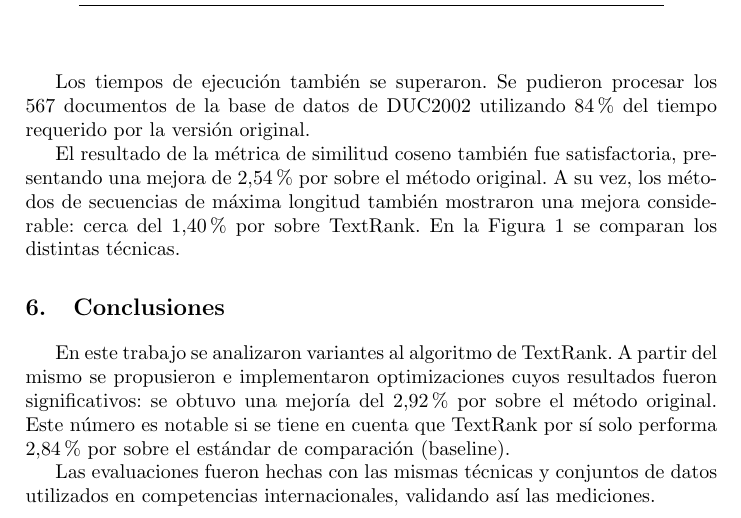
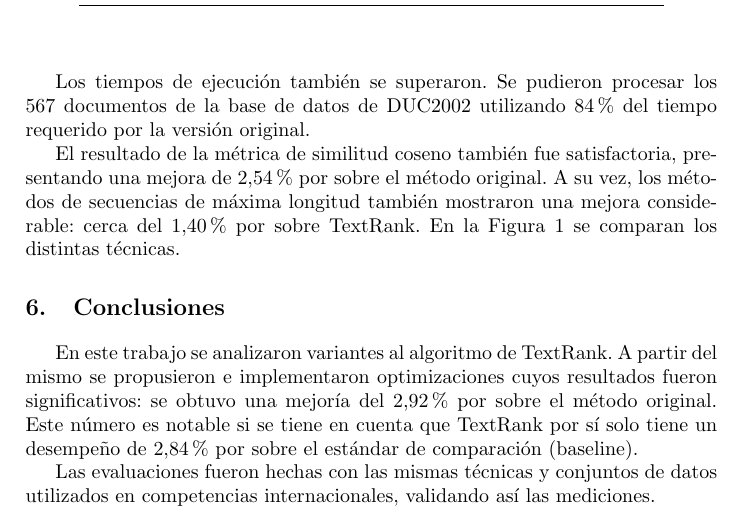
Before and after one commit to summanlp/docs, a LaTeX paper (reporte/report.tex): part of page 7 of 9, cut so that both start at the same text. Compiled offline with pdfLaTeX.

Commit message:
Fix de performa por desempeña

```diff
--- a/reporte/report.tex
+++ b/reporte/report.tex
@@ -280,7 +280,7 @@ El resultado de la métrica de similitud coseno también fue satisfactoria, pres
 
 
 \section{Conclusiones}
-En este trabajo se analizaron variantes al algoritmo de TextRank. A partir del mismo se propusieron e implementaron optimizaciones cuyos resultados fueron significativos: se obtuvo una mejoría del 2,92\% por sobre el método original. Este número es notable si se tiene en cuenta que TextRank por sí solo performa 2,84\% por sobre el estándar de comparación (baseline).
+En este trabajo se analizaron variantes al algoritmo de TextRank. A partir del mismo se propusieron e implementaron optimizaciones cuyos resultados fueron significativos: se obtuvo una mejoría del 2,92\% por sobre el método original. Este número es notable si se tiene en cuenta que TextRank por sí solo tiene un desempeño de  2,84\% por sobre el estándar de comparación (baseline).
 
 Las evaluaciones fueron hechas con las mismas técnicas y conjuntos de datos utilizados en competencias internacionales, validando así las mediciones.
 
```
Also changed, not shown: reporte/report.pdf, 1 other file.
